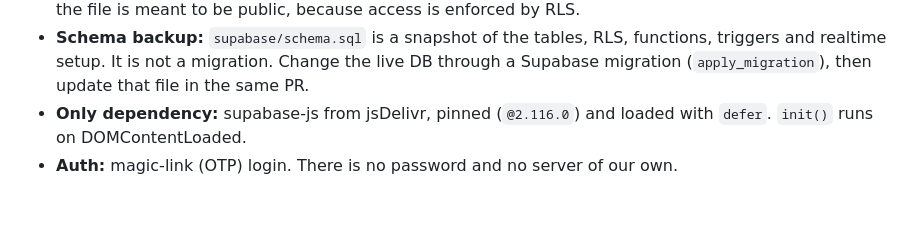
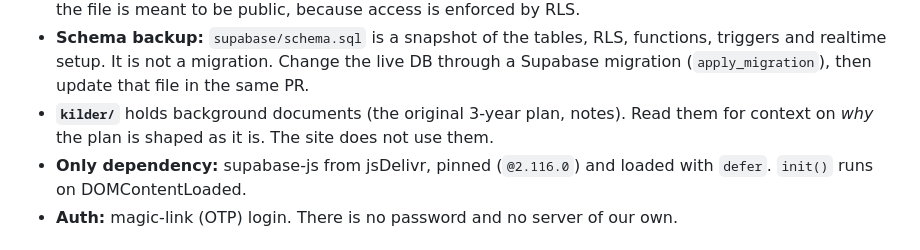
Before and after one commit to GsTopas/teg-plan, a Markdown page: CLAUDE.md, the part around the change. Rendered like a GitHub page; blank space fills up the shorter version.

Commit message:
docs: kilder/-mappe til baggrundsmateriale
Co-Authored-By: Claude Opus 5.5 (1M context) <noreply@anthropic.com>
Claude-Session: https://claude.ai/code/session_015Q6xq96hbAyvbg3LkdqYAp

```diff
--- a/CLAUDE.md
+++ b/CLAUDE.md
@@ -20,6 +20,8 @@ messages are all in Danish. Keep writing them in Danish.
   functions, triggers and realtime setup. It is not a migration. Change the live
   DB through a Supabase migration (`apply_migration`), then update that file in
   the same PR.
+- **`kilder/`** holds background documents (the original 3-year plan, notes).
+  Read them for context on *why* the plan is shaped as it is. The site does not use them.
 - **Only dependency:** supabase-js from jsDelivr, pinned (`@2.116.0`) and loaded
   with `defer`. `init()` runs on DOMContentLoaded.
 - **Auth:** magic-link (OTP) login. There is no password and no server of our own.
```
Also changed, not shown: kilder/README.md (added, +7 -0 lines).
